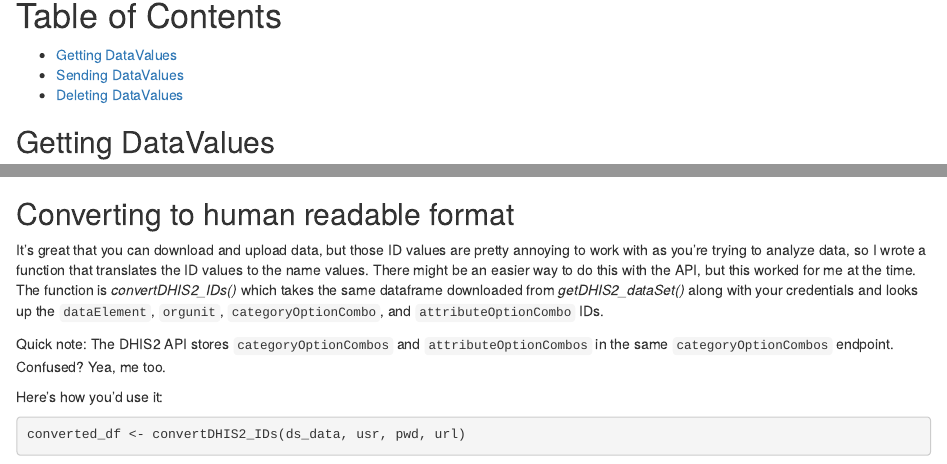
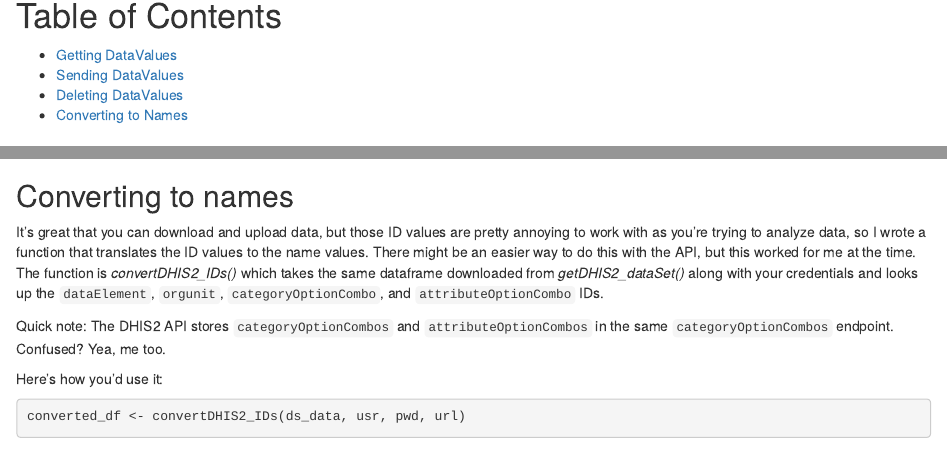
Before and after one commit to aaroncwhite/dhis2R, an R Markdown document (example/Working_with_dataValues.Rmd): the page in a window 1100 px wide, from 560 px down, and a second part further down, joined at a grey line. Rendered offline with R 4.5, knitr and Pandoc, with nearby package versions; some code elsewhere in the file could not run offline.

Commit message:
fixed link to last section

````diff
--- a/example/Working_with_dataValues.Rmd
+++ b/example/Working_with_dataValues.Rmd
@@ -27,6 +27,7 @@
 * [Getting DataValues](#getting-datavalues)
 * [Sending DataValues](#sending-datavalues)
 * [Deleting DataValues](#deleting-datavalues)
+* [Converting to Names](#converting-to-names)
 
 ## Getting DataValues
 You've finally made it to the interesting part.  You know enough to navigate the API and find relevant metaData information.  What about dealing with data that's been entered in the system?  Luckily, the API is consistent, and we just need to point at a different endpoint to do this.  The function *getDHIS2_dataSet()* is written to interact with that endpoint since it requires a few more parameters.  Let's take a look.
@@ -133,7 +134,7 @@
 r <- postDHIS2_Values(ds_data, 750, usr, pwd, url)
 ```
 
-## Converting to human readable format
+## Converting to names
 It's great that you can download and upload data, but those ID values are pretty annoying to work with as you're trying to analyze data, so I wrote a function that translates the ID values to the name values.  There might be an easier way to do this with the API, but this worked for me at the time. The function is *convertDHIS2_IDs()* which takes the same dataframe downloaded from *getDHIS2_dataSet()* along with your credentials and looks up the `dataElement`, `orgunit`, `categoryOptionCombo`, and `attributeOptionCombo` IDs.
 
 Quick note: The DHIS2 API stores `categoryOptionCombos` and `attributeOptionCombos` in the same `categoryOptionCombos` endpoint.  Confused?  Yea, me too.
````
